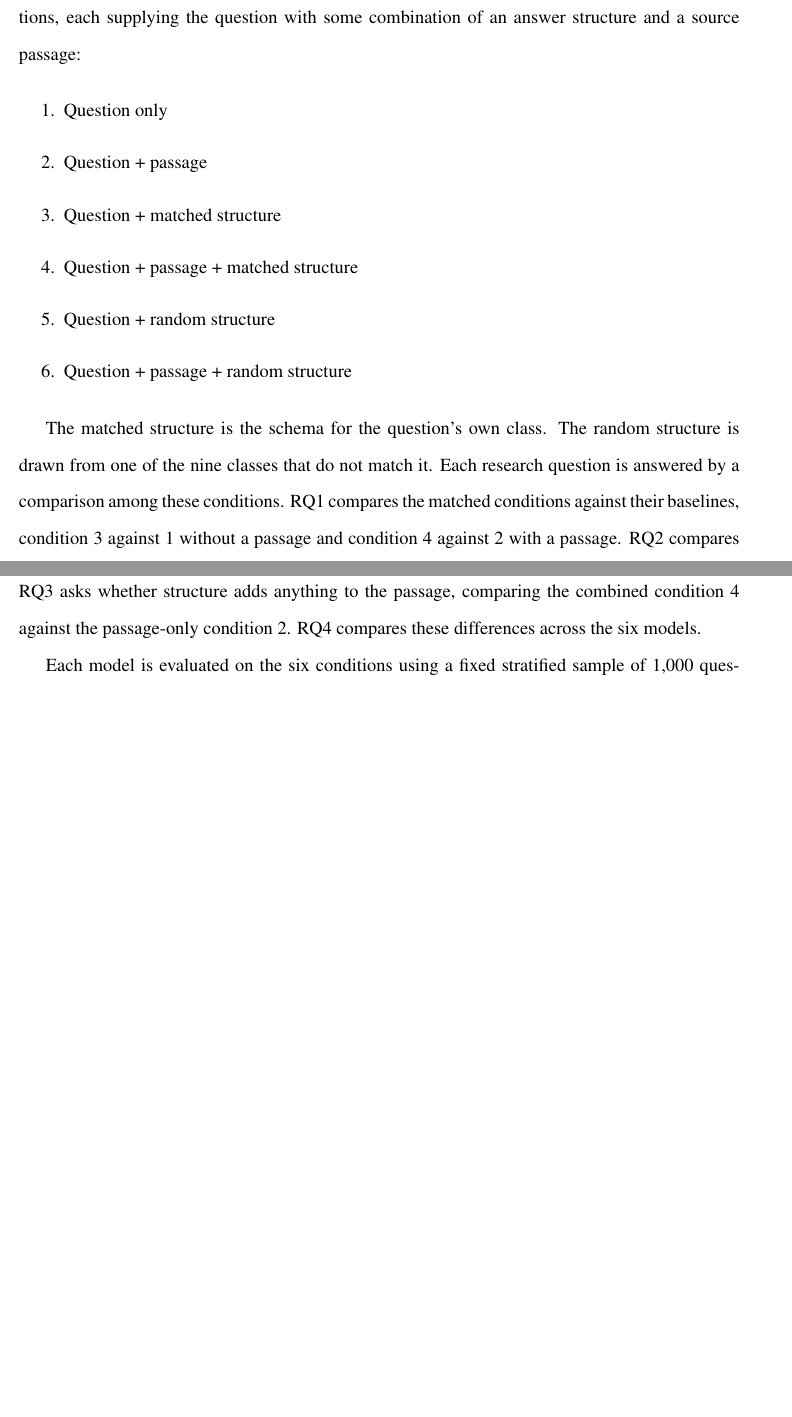
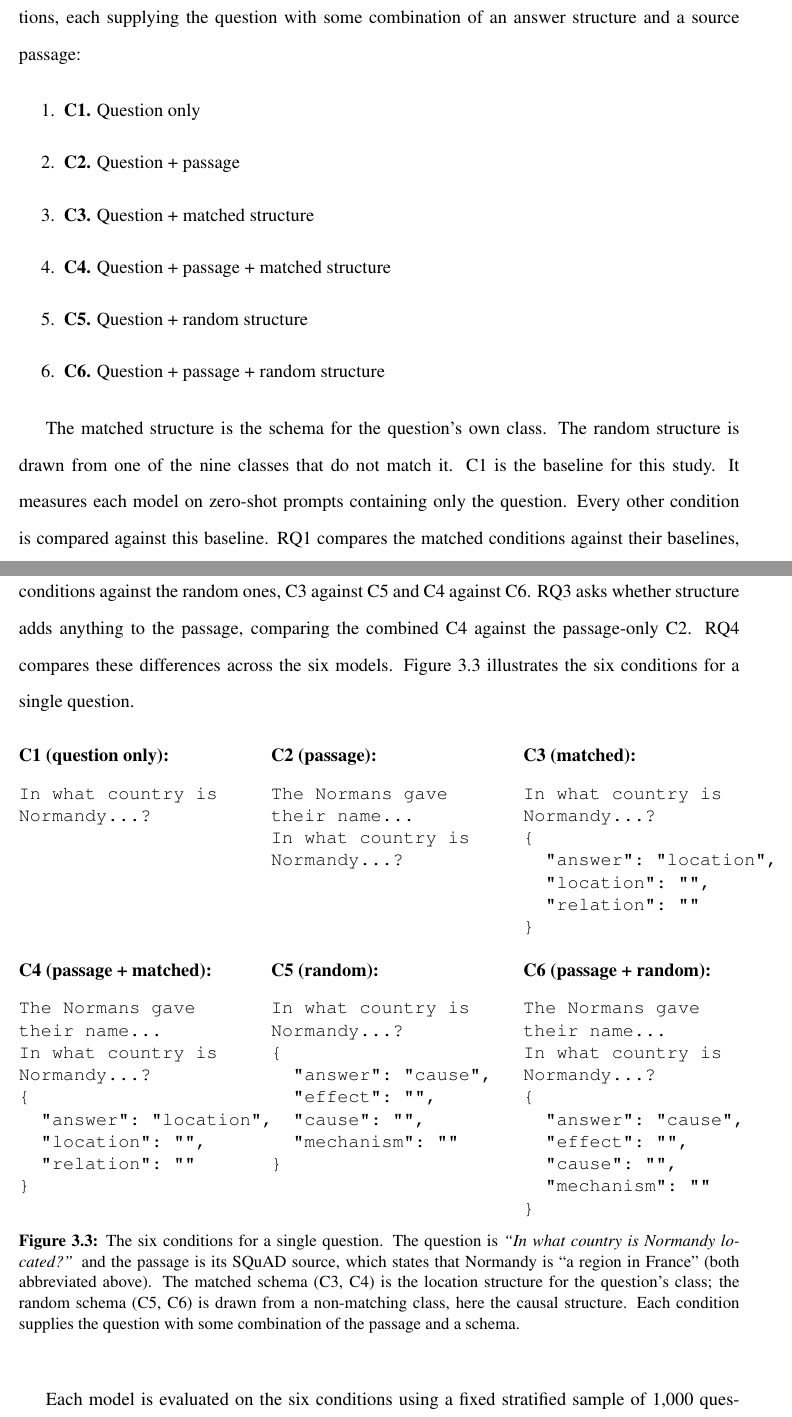
Before and after one commit to EricTheRed12/answer-structure-prompting, a LaTeX thesis (Masters_Thesis/thesis.tex): two parts of pages 27 and 28 of 57 before the commit and two parts of pages 27 and 28 of 58 after it, joined at a grey line, cut so that both start at the same text, the shorter picture padded with empty space. Compiled offline with pdfLaTeX.

Commit message:
small updates final draft

```diff
--- a/Masters_Thesis/thesis.tex
+++ b/Masters_Thesis/thesis.tex
@@ -376,15 +376,100 @@ The scaffold operates through in-context learning. The structure it supplies is
 The six-model study addresses RQ1 through RQ4. It evaluates six models across six conditions, each supplying the question with some combination of an answer structure and a source passage:
 
 \begin{enumerate}
-  \item Question only
-  \item Question + passage
-  \item Question + matched structure
-  \item Question + passage + matched structure
-  \item Question + random structure
-  \item Question + passage + random structure
+  \item \textbf{C1.} Question only
+  \item \textbf{C2.} Question + passage
+  \item \textbf{C3.} Question + matched structure
+  \item \textbf{C4.} Question + passage + matched structure
+  \item \textbf{C5.} Question + random structure
+  \item \textbf{C6.} Question + passage + random structure
 \end{enumerate}
 
-The matched structure is the schema for the question's own class. The random structure is drawn from one of the nine classes that do not match it. Each research question is answered by a comparison among these conditions. RQ1 compares the matched conditions against their baselines, condition 3 against 1 without a passage and condition 4 against 2 with a passage. RQ2 compares the matched conditions against the random ones, condition 3 against 5 and condition 4 against 6. RQ3 asks whether structure adds anything to the passage, comparing the combined condition 4 against the passage-only condition 2. RQ4 compares these differences across the six models.
+The matched structure is the schema for the question's own class. The random structure is drawn from one of the nine classes that do not match it. C1 is the baseline for this study. It measures each model on zero-shot prompts containing only the question. Every other condition is compared against this baseline. RQ1 compares the matched conditions against their baselines, C3 against C1 without a passage and C4 against C2 with a passage. RQ2 compares the matched conditions against the random ones, C3 against C5 and C4 against C6. RQ3 asks whether structure adds anything to the passage, comparing the combined C4 against the passage-only C2. RQ4 compares these differences across the six models. \fref{fig:six_conditions} illustrates the six conditions for a single question.
+
+\begin{figure}[ht]
+\centering
+
+\begin{minipage}[t]{0.30\textwidth}
+\textbf{C1 (question only):}
+\begin{verbatim}
+In what country is
+Normandy...?
+\end{verbatim}
+\end{minipage}
+\hfill
+\begin{minipage}[t]{0.30\textwidth}
+\textbf{C2 (passage):}
+\begin{verbatim}
+The Normans gave
+their name...
+In what country is
+Normandy...?
+\end{verbatim}
+\end{minipage}
+\hfill
+\begin{minipage}[t]{0.30\textwidth}
+\textbf{C3 (matched):}
+\begin{verbatim}
+In what country is
+Normandy...?
+{
+  "answer": "location",
+  "location": "",
+  "relation": ""
+}
+\end{verbatim}
+\end{minipage}
+
+\vspace{1.5em}
+
+\begin{minipage}[t]{0.30\textwidth}
+\textbf{C4 (passage + matched):}
+\begin{verbatim}
+The Normans gave
+their name...
+In what country is
+Normandy...?
+{
+  "answer": "location",
+  "location": "",
+  "relation": ""
+}
+\end{verbatim}
+\end{minipage}
+\hfill
+\begin{minipage}[t]{0.30\textwidth}
+\textbf{C5 (random):}
+\begin{verbatim}
+In what country is
+Normandy...?
+{
+  "answer": "cause",
+  "effect": "",
+  "cause": "",
+  "mechanism": ""
+}
+\end{verbatim}
+\end{minipage}
+\hfill
+\begin{minipage}[t]{0.30\textwidth}
+\textbf{C6 (passage + random):}
+\begin{verbatim}
+The Normans gave
+their name...
+In what country is
+Normandy...?
+{
+  "answer": "cause",
+  "effect": "",
+  "cause": "",
+  "mechanism": ""
+}
+\end{verbatim}
+\end{minipage}
+
+\caption{The six conditions for a single question. The question is \textit{``In what country is Normandy located?''} and the passage is its SQuAD source, which states that Normandy is ``a region in France'' (both abbreviated above). The matched schema (C3, C4) is the location structure for the question's class; the random schema (C5, C6) is drawn from a non-matching class, here the causal structure. Each condition supplies the question with some combination of the passage and a schema.}
+\label{fig:six_conditions}
+\end{figure}
 
 Each model is evaluated on the six conditions using a fixed stratified sample of 1,000 questions drawn class-proportionally from the SQuAD development set. All conditions use identical decoding parameters, with temperature set to 0 for deterministic output, so that differences are attributable only to the scaffold configuration. Prediction length is recorded alongside accuracy as a measure of verbosity.
 
```
